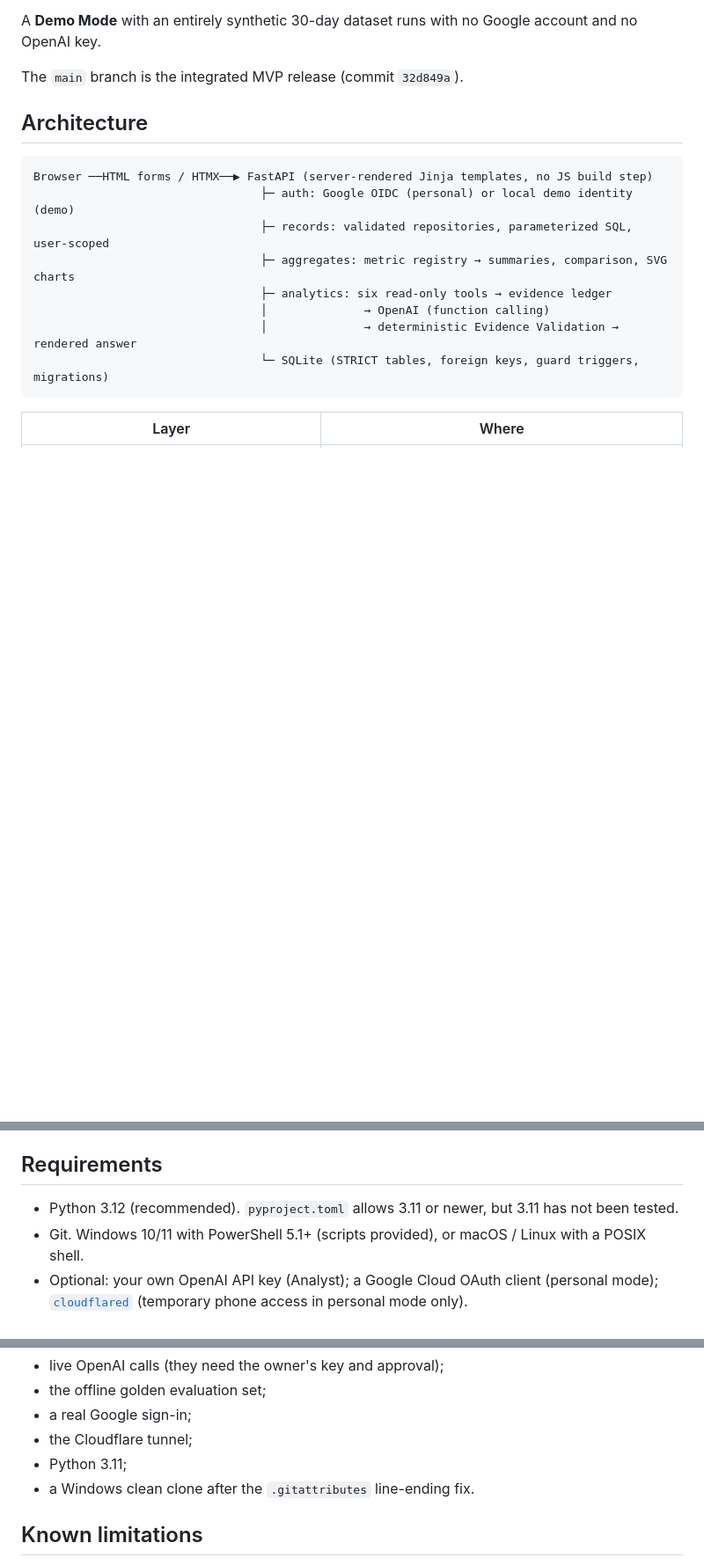
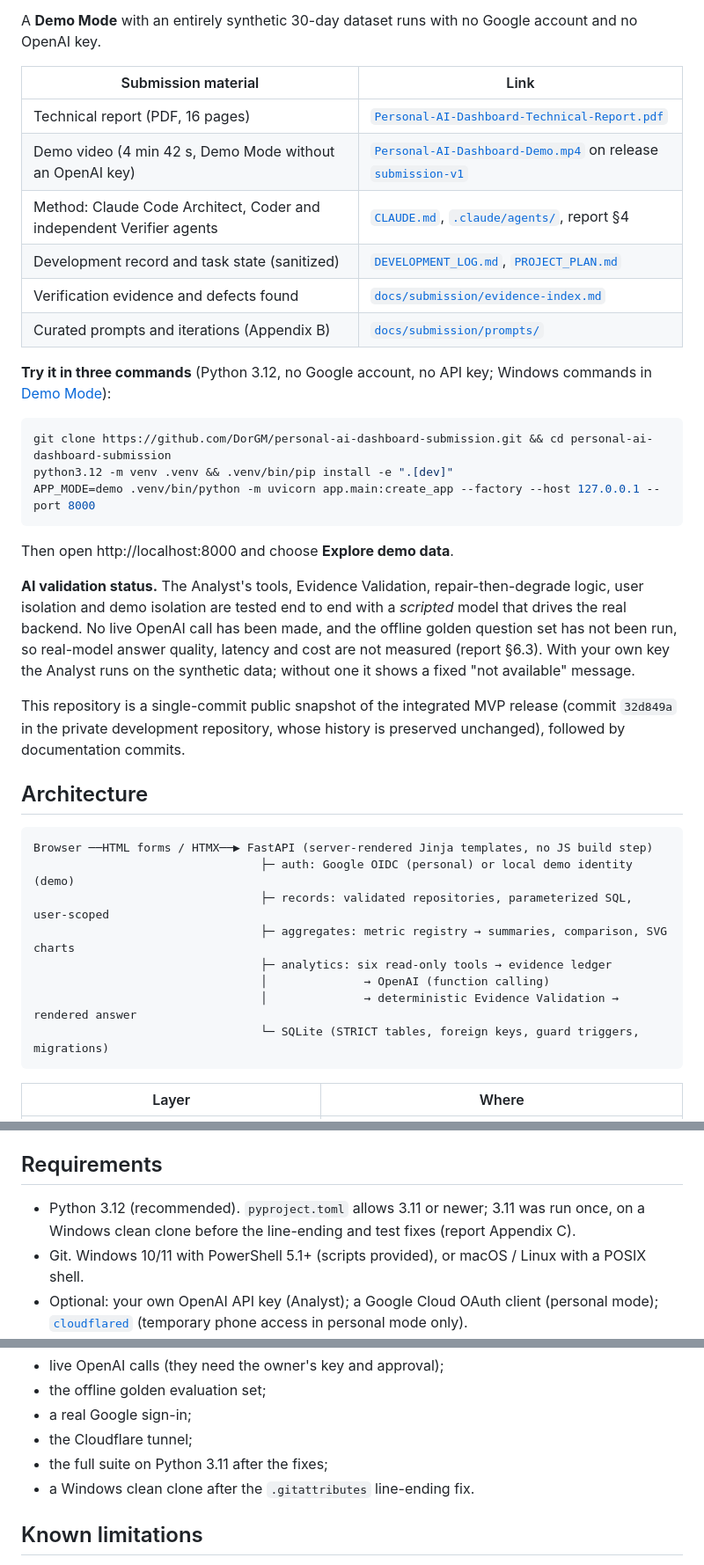
Before and after one commit to DorGM/personal-ai-dashboard-submission, a Markdown page: README.md, 3 parts joined by grey strips. Shown at 88% size. Rendered like a GitHub page; blank space fills up the shorter version.

Commit message:
README: submission links, three-command demo and AI validation status
Also fixes the task labels in the implementation status table and the Python 3.11 note.

````diff
--- a/README.md
+++ b/README.md
@@ -12,7 +12,33 @@ app says so instead of guessing.
 A **Demo Mode** with an entirely synthetic 30-day dataset runs with no Google account and no
 OpenAI key.
 
-The `main` branch is the integrated MVP release (commit `32d849a`).
+| Submission material | Link |
+|---|---|
+| Technical report (PDF, 16 pages) | [`Personal-AI-Dashboard-Technical-Report.pdf`](docs/submission/report/Personal-AI-Dashboard-Technical-Report.pdf) |
+| Demo video (4 min 42 s, Demo Mode without an OpenAI key) | [`Personal-AI-Dashboard-Demo.mp4`](https://github.com/DorGM/personal-ai-dashboard-submission/releases/download/submission-v1/Personal-AI-Dashboard-Demo.mp4) on release [`submission-v1`](https://github.com/DorGM/personal-ai-dashboard-submission/releases/tag/submission-v1) |
+| Method: Claude Code Architect, Coder and independent Verifier agents | [`CLAUDE.md`](CLAUDE.md), [`.claude/agents/`](.claude/agents/), report §4 |
+| Development record and task state (sanitized) | [`DEVELOPMENT_LOG.md`](DEVELOPMENT_LOG.md), [`PROJECT_PLAN.md`](PROJECT_PLAN.md) |
+| Verification evidence and defects found | [`docs/submission/evidence-index.md`](docs/submission/evidence-index.md) |
+| Curated prompts and iterations (Appendix B) | [`docs/submission/prompts/`](docs/submission/prompts/README.md) |
+
+**Try it in three commands** (Python 3.12, no Google account, no API key; Windows commands in
+[Demo Mode](#demo-mode-no-google-account-no-openai-key-no-env)):
+```bash
+git clone https://github.com/DorGM/personal-ai-dashboard-submission.git && cd personal-ai-dashboard-submission
+python3.12 -m venv .venv && .venv/bin/pip install -e ".[dev]"
+APP_MODE=demo .venv/bin/python -m uvicorn app.main:create_app --factory --host 127.0.0.1 --port 8000
+```
+Then open http://localhost:8000 and choose **Explore demo data**.
+
+**AI validation status.** The Analyst's tools, Evidence Validation, repair-then-degrade logic,
+user isolation and demo isolation are tested end to end with a *scripted* model that drives the
+real backend. No live OpenAI call has been made, and the offline golden question set has not been
+run, so real-model answer quality, latency and cost are not measured (report §6.3). With your own
+key the Analyst runs on the synthetic data; without one it shows a fixed "not available" message.
+
+This repository is a single-commit public snapshot of the integrated MVP release (commit
+`32d849a` in the private development repository, whose history is preserved unchanged), followed
+by documentation commits.
 
 ## Architecture
 ```
@@ -44,8 +70,8 @@ Browser ──HTML forms / HTMX──▶ FastAPI (server-rendered Jinja template
   [`docs/submission/report/Personal-AI-Dashboard-Technical-Report.pdf`](docs/submission/report/Personal-AI-Dashboard-Technical-Report.pdf).
 
 ## Requirements
-- Python 3.12 (recommended). `pyproject.toml` allows 3.11 or newer, but 3.11 has not been
-  tested.
+- Python 3.12 (recommended). `pyproject.toml` allows 3.11 or newer; 3.11 was run once, on a
+  Windows clean clone before the line-ending and test fixes (report Appendix C).
 - Git. Windows 10/11 with PowerShell 5.1+ (scripts provided), or macOS / Linux with a POSIX shell.
 - Optional: your own OpenAI API key (Analyst); a Google Cloud OAuth client (personal mode);
   [`cloudflared`](https://developers.cloudflare.com/cloudflare-one/connections/connect-networks/downloads/)
@@ -252,7 +278,7 @@ Not run:
 - the offline golden evaluation set;
 - a real Google sign-in;
 - the Cloudflare tunnel;
-- Python 3.11;
+- the full suite on Python 3.11 after the fixes;
 - a Windows clean clone after the `.gitattributes` line-ending fix.
 
 ## Known limitations
````
Also changed, not shown: other parts of README.md (+2 -2 lines).
